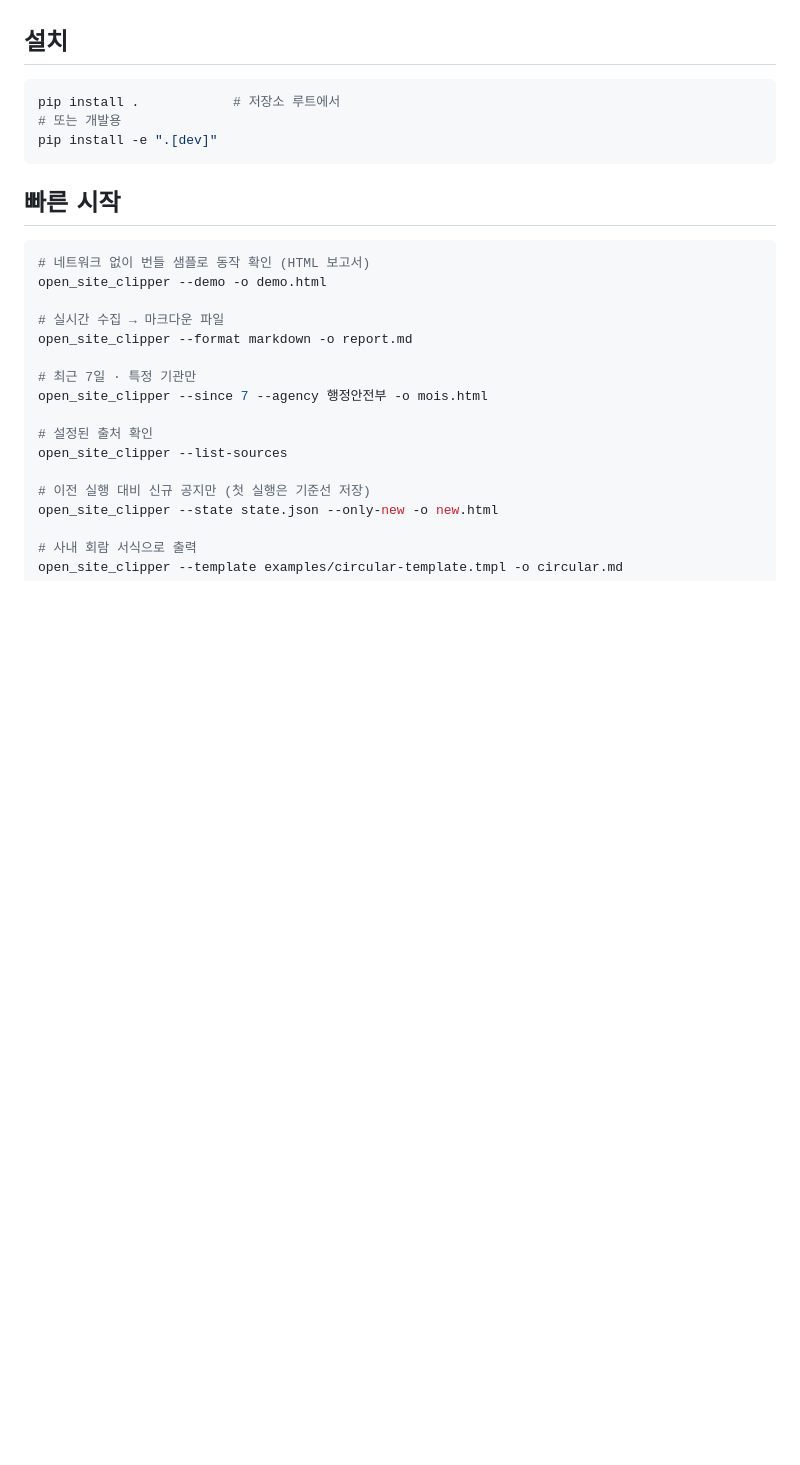
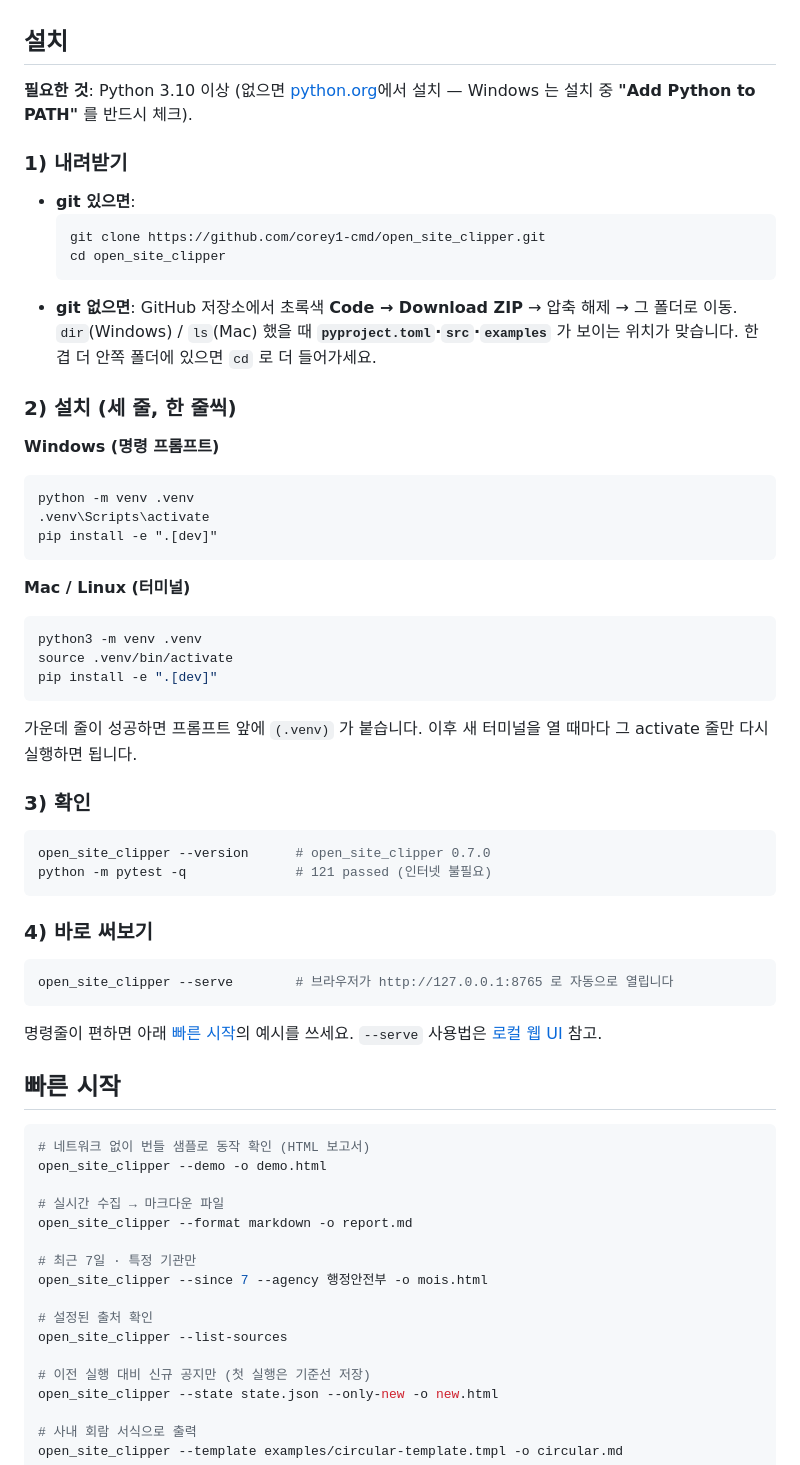
Before and after one commit to corey1-cmd/open_site_clipper, a Markdown page: README.md, the part around the change. Drawn GitHub-style; blank space fills up the shorter version.

Commit message:
docs: README 설치 안내 보강 — 받기(clone/ZIP)+venv 3단계+확인+serve
지금까지 설치 섹션이 'pip install .' 한 줄이라 초보자가 첫 줄에서 막혔다.
실제 사용 흐름을 문서화: ①clone 또는 Download ZIP·폴더 진입 기준(pyproject.toml
보이는 곳) ②venv 만들고 activate 후 설치(Windows/Mac 명령 분리) ③버전·테스트
확인 ④--serve 로 브라우저 열기. Python 요건·PATH 체크도 명시

````diff
--- a/README.md
+++ b/README.md
@@ -47,11 +47,53 @@
 
 ## 설치
 
-```bash
-pip install .            # 저장소 루트에서
-# 또는 개발용
+**필요한 것**: Python 3.10 이상 (없으면 [python.org](https://www.python.org/downloads/)에서 설치 —
+Windows 는 설치 중 **"Add Python to PATH"** 를 반드시 체크).
+
+### 1) 내려받기
+
+- **git 있으면**:
+  ```bash
+  git clone https://github.com/corey1-cmd/open_site_clipper.git
+  cd open_site_clipper
+  ```
+- **git 없으면**: GitHub 저장소에서 초록색 **Code → Download ZIP** → 압축 해제 →
+  그 폴더로 이동. `dir`(Windows) / `ls`(Mac) 했을 때 **`pyproject.toml`·`src`·`examples`**
+  가 보이는 위치가 맞습니다. 한 겹 더 안쪽 폴더에 있으면 `cd` 로 더 들어가세요.
+
+### 2) 설치 (세 줄, 한 줄씩)
+
+**Windows (명령 프롬프트)**
+```bat
+python -m venv .venv
+.venv\Scripts\activate
 pip install -e ".[dev]"
 ```
+
+**Mac / Linux (터미널)**
+```bash
+python3 -m venv .venv
+source .venv/bin/activate
+pip install -e ".[dev]"
+```
+
+가운데 줄이 성공하면 프롬프트 앞에 `(.venv)` 가 붙습니다. 이후 새 터미널을 열 때마다
+그 activate 줄만 다시 실행하면 됩니다.
+
+### 3) 확인
+
+```bash
+open_site_clipper --version      # open_site_clipper 0.7.0
+python -m pytest -q              # 121 passed (인터넷 불필요)
+```
+
+### 4) 바로 써보기
+
+```bash
+open_site_clipper --serve        # 브라우저가 http://127.0.0.1:8765 로 자동으로 열립니다
+```
+명령줄이 편하면 아래 [빠른 시작](#빠른-시작)의 예시를 쓰세요. `--serve` 사용법은
+[로컬 웹 UI](#로컬-웹-ui---serve) 참고.
 
 ## 빠른 시작
 
````
